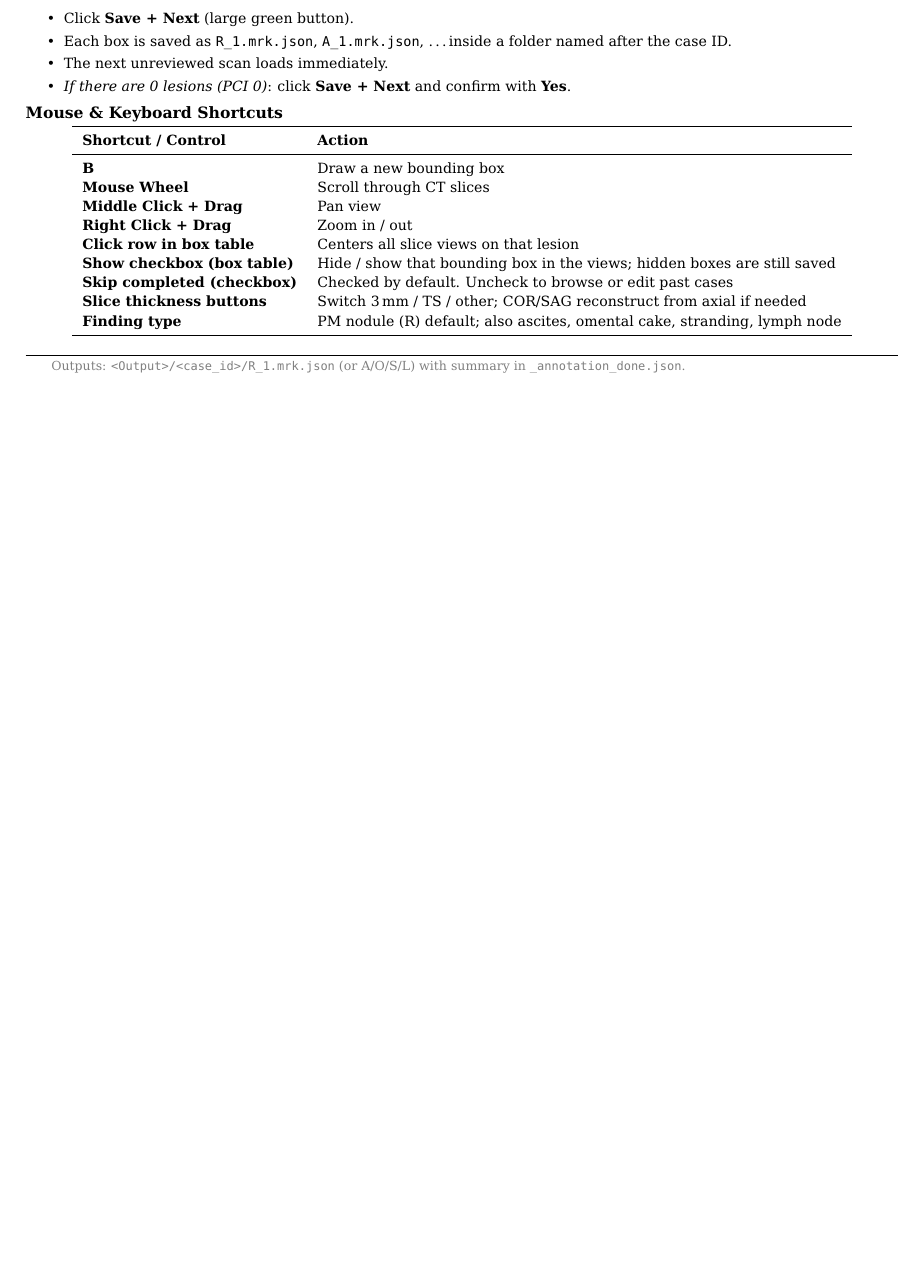
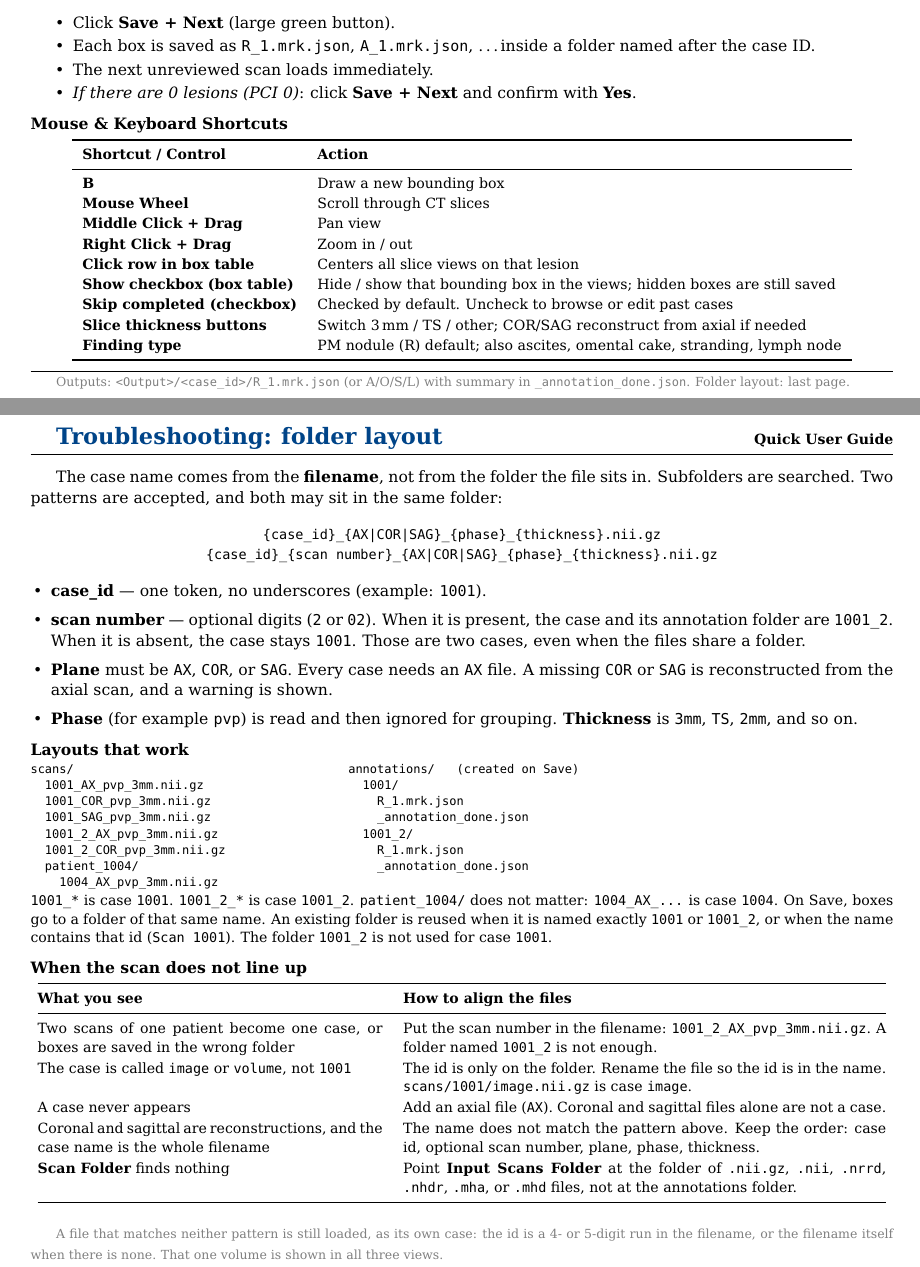
Before and after one commit to PieterGort/3d-slicer-annotation-tool, a LaTeX document (how-to-use.tex): part of the page before the commit and two parts of pages 1 and 2 of 2 after it, the two joined at a grey line, cut so that both start at the same text, the shorter picture padded with empty space. The pictures show the PDF file how-to-use.pdf that the author committed with the source.

Commit message:
folder layout on second page of the how-to-use.pdf

```diff
--- a/how-to-use.tex
+++ b/how-to-use.tex
@@ -113,9 +96,74 @@ If the launch file did not open the module, add it inside Slicer once:
 \end{tabular}
 \end{center}
 
-\vspace{0.08cm}
+\vfill
 \hrule
 \vspace{0.12cm}
-{\footnotesize\color{gray} Outputs: \texttt{<Output>/<case\_id>/R\_1.mrk.json} (or A/O/S/L) with summary in \texttt{\_annotation\_done.json}.}
+{\footnotesize\color{gray} Outputs: \texttt{<Output>/<case\_id>/R\_1.mrk.json} (or A/O/S/L) with summary in \texttt{\_annotation\_done.json}. Folder layout: last page.}
+
+\newpage
+{\Large\bfseries\color{darkblue} Troubleshooting: folder layout} \hfill {\small\bfseries Quick User Guide}\\[-0.2cm]
+\rule{\textwidth}{0.8pt}
+
+\vspace{0.15cm}
+The case name comes from the \textbf{filename}, not from the folder the file sits in. Subfolders are searched. Two patterns are accepted, and both may sit in the same folder:
+
+\begin{center}
+\small
+\texttt{\{case\_id\}\_\{AX|COR|SAG\}\_\{phase\}\_\{thickness\}.nii.gz}\\[0.15em]
+\texttt{\{case\_id\}\_\{scan number\}\_\{AX|COR|SAG\}\_\{phase\}\_\{thickness\}.nii.gz}
+\end{center}
+
+\vspace{-0.15cm}
+\begin{itemize}[leftmargin=1.3em, itemsep=1pt, topsep=2pt]
+    \item \textbf{case\_id} --- one token, no underscores (example: \texttt{1001}).
+    \item \textbf{scan number} --- optional digits (\texttt{2} or \texttt{02}). When it is present, the case and its annotation folder are \texttt{1001\_2}. When it is absent, the case stays \texttt{1001}. Those are two cases, even when the files share a folder.
+    \item \textbf{Plane} must be \texttt{AX}, \texttt{COR}, or \texttt{SAG}. Every case needs an \texttt{AX} file. A missing \texttt{COR} or \texttt{SAG} is reconstructed from the axial scan, and a warning is shown.
+    \item \textbf{Phase} (for example \texttt{pvp}) is read and then ignored for grouping. \textbf{Thickness} is \texttt{3mm}, \texttt{TS}, \texttt{2mm}, and so on.
+\end{itemize}
+
+\subsection*{Layouts that work}
+{\footnotesize
+\begin{verbatim}
+scans/                                      annotations/   (created on Save)
+  1001_AX_pvp_3mm.nii.gz                      1001/
+  1001_COR_pvp_3mm.nii.gz                       R_1.mrk.json
+  1001_SAG_pvp_3mm.nii.gz                       _annotation_done.json
+  1001_2_AX_pvp_3mm.nii.gz                    1001_2/
+  1001_2_COR_pvp_3mm.nii.gz                     R_1.mrk.json
+  patient_1004/                                 _annotation_done.json
+    1004_AX_pvp_3mm.nii.gz
+\end{verbatim}
+}
+\vspace{-0.35cm}
+{\small
+\texttt{1001\_*} is case \texttt{1001}. \texttt{1001\_2\_*} is case \texttt{1001\_2}. \texttt{patient\_1004/} does not matter: \texttt{1004\_AX\_\ldots} is case \texttt{1004}.
+On Save, boxes go to a folder of that same name. An existing folder is reused when it is named exactly \texttt{1001} or \texttt{1001\_2}, or when the name contains that id (\texttt{Scan 1001}). The folder \texttt{1001\_2} is not used for case \texttt{1001}.
+\par}
+
+\subsection*{When the scan does not line up}
+\begin{center}
+\small
+\renewcommand{\arraystretch}{1.12}
+\begin{tabular}{@{}p{0.40\textwidth}p{0.56\textwidth}@{}}
+\toprule
+\textbf{What you see} & \textbf{How to align the files} \\
+\midrule
+Two scans of one patient become one case, or boxes are saved in the wrong folder &
+Put the scan number in the filename: \texttt{1001\_2\_AX\_pvp\_3mm.nii.gz}. A folder named \texttt{1001\_2} is not enough. \\
+The case is called \texttt{image} or \texttt{volume}, not \texttt{1001} &
+The id is only on the folder. Rename the file so the id is in the name. \texttt{scans/1001/image.nii.gz} is case \texttt{image}. \\
+A case never appears &
+Add an axial file (\texttt{AX}). Coronal and sagittal files alone are not a case. \\
+Coronal and sagittal are reconstructions, and the case name is the whole filename &
+The name does not match the pattern above. Keep the order: case id, optional scan number, plane, phase, thickness. \\
+\textbf{Scan Folder} finds nothing &
+Point \textbf{Input Scans Folder} at the folder of \texttt{.nii.gz}, \texttt{.nii}, \texttt{.nrrd}, \texttt{.nhdr}, \texttt{.mha}, or \texttt{.mhd} files, not at the annotations folder. \\
+\bottomrule
+\end{tabular}
+\end{center}
+
+\vspace{0.15cm}
+{\footnotesize\color{gray} A file that matches neither pattern is still loaded, as its own case: the id is a 4- or 5-digit run in the filename, or the filename itself when there is none. That one volume is shown in all three views.}
 
 \end{document}
```
Also changed, not shown: how-to-use.pdf, how-to-use.tex (39 more changed lines).
